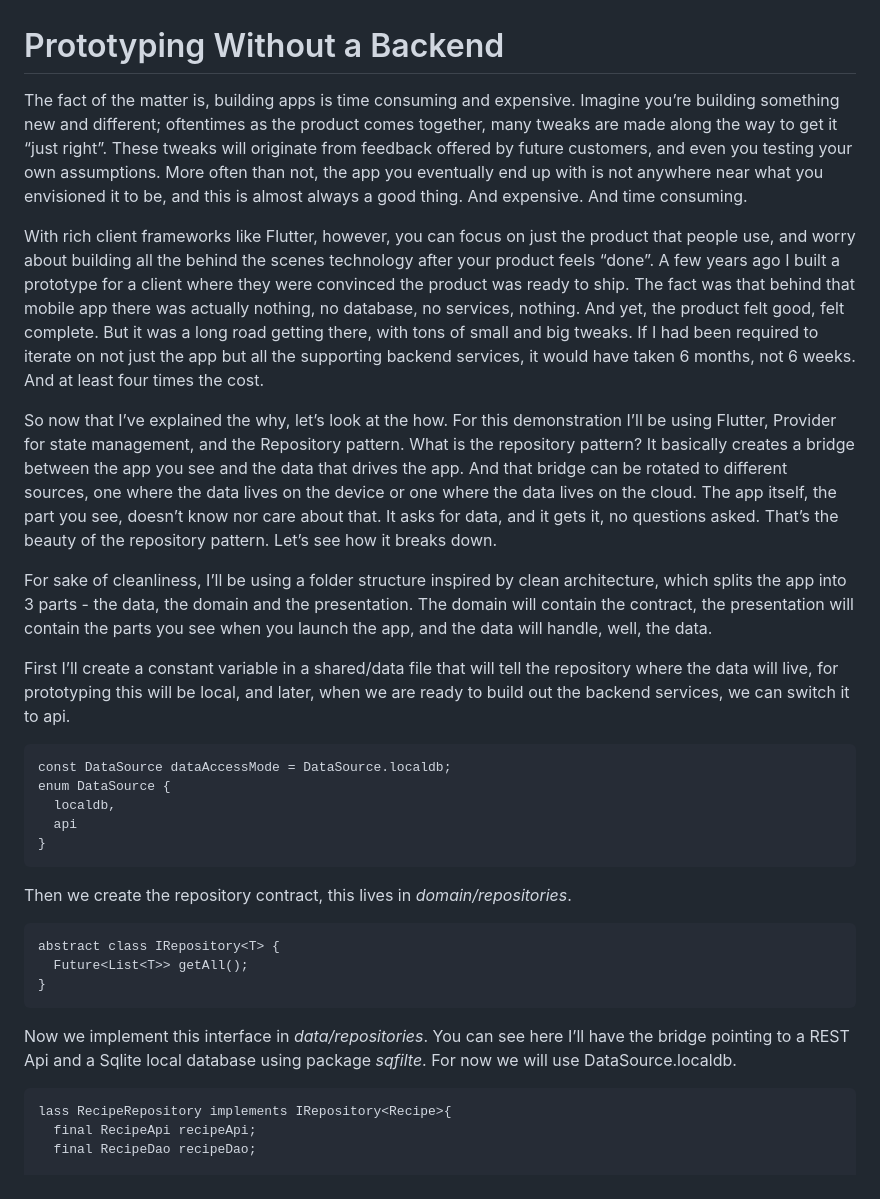
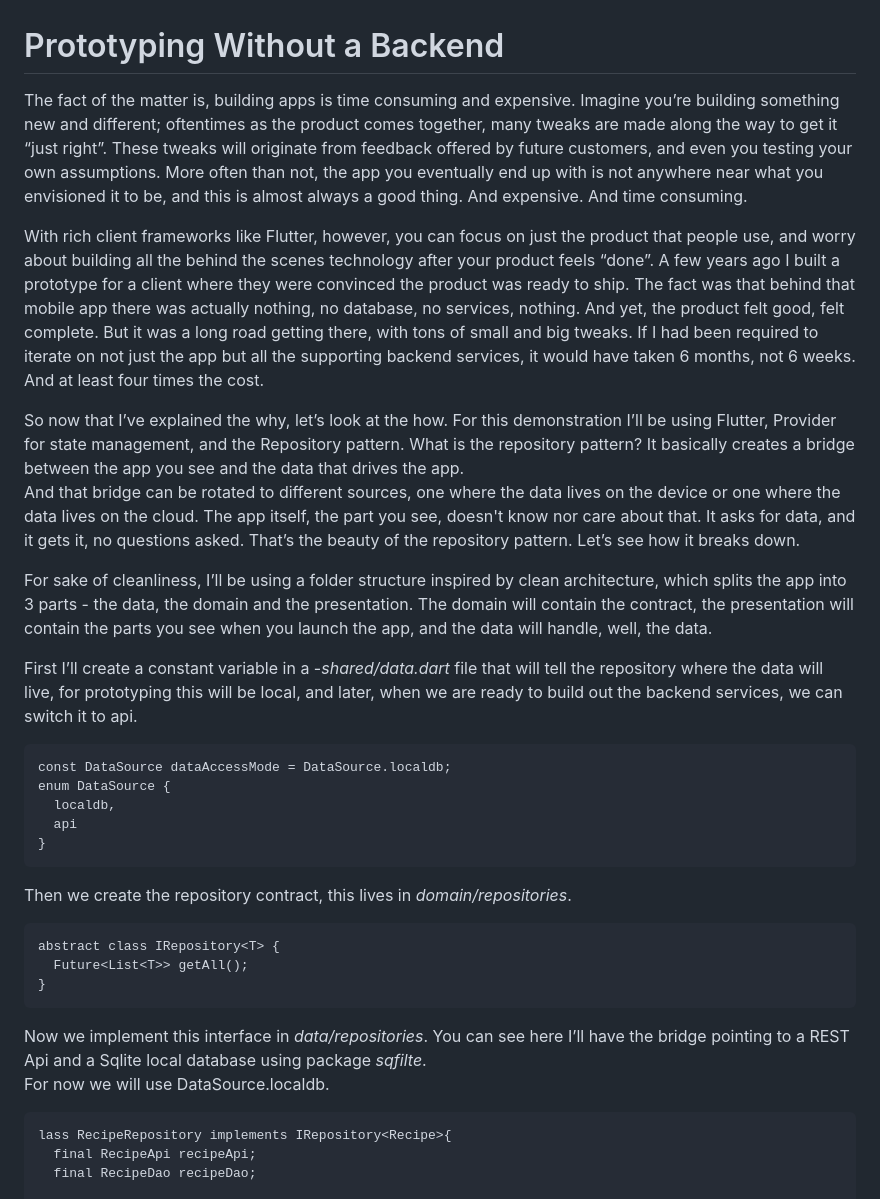
Before and after one commit to crazedVic/flutter_repo_pattern, a Markdown page: README.md, the part around the change printed below. Rendered like a GitHub page.

Commit message:
updated blog text to README.md

````diff
--- a/README.md
+++ b/README.md
@@ -1,14 +1,37 @@
 # Prototyping Without a Backend
 
-The fact of the matter is, building apps is time consuming and expensive.  Imagine you’re building something new and different; oftentimes as the product comes together, many tweaks are made along the way to get it “just right”.  These tweaks will originate from feedback offered by future customers, and even you testing your own assumptions.  More often than not, the app you eventually end up with is not anywhere near what you envisioned it to be, and this is almost always a good thing.  And expensive.  And time consuming.
+The fact of the matter is, building apps is time consuming and expensive.  Imagine you’re building
+something new and different; oftentimes as the product comes together, many tweaks are made
+along the way to get it “just right”.  These tweaks will originate from feedback offered by future
+customers, and even you testing your own assumptions.  More often than not, the app you eventually
+end up with is not anywhere near what you envisioned it to be, and this is almost always a
+good thing.  And expensive.  And time consuming.
 
-With rich client frameworks like Flutter, however, you can focus on just the product that people use, and worry about building all the behind the scenes technology after your product feels “done”.  A few years ago I built a prototype for a client where they were convinced the product was ready to ship.  The fact was that behind that mobile app there was actually nothing, no database, no services, nothing.  And yet, the product felt good, felt complete.  But it was a long road getting there, with tons of small and big tweaks.  If I had been required to iterate on not just the app but all the supporting backend services, it would have taken 6 months, not 6 weeks.  And at least four times the cost.
+With rich client frameworks like Flutter, however, you can focus on just the product that people
+use, and worry about building all the behind the scenes technology after your product feels
+“done”.  A few years ago I built a prototype for a client where they were convinced the product
+was ready to ship.  The fact was that behind that mobile app there was actually nothing, no
+database, no services, nothing.  And yet, the product felt good, felt complete.  But it was a
+long road getting there, with tons of small and big tweaks.  If I had been required to iterate on
+not just the app but all the supporting backend services, it would have taken 6 months, not 6
+weeks.  And at least four times the cost.
 
-So now that I’ve explained the why, let’s look at the how.  For this demonstration I’ll be using Flutter, Provider for state management, and the Repository pattern.  What is the repository pattern?  It basically creates a bridge between the app you see and the data that drives the app.  And that bridge can be rotated to different sources, one where the data lives on the device or one where the data lives on the cloud.  The app itself, the part you see, doesn’t know nor care about that.  It asks for data, and it gets it, no questions asked.  That’s the beauty of the repository pattern.  Let’s see how it breaks down.
+So now that I’ve explained the why, let’s look at the how.  For this demonstration I’ll be using
+Flutter, Provider for state management, and the Repository pattern.  What is the repository
+pattern?  It basically creates a bridge between the app you see and the data that drives the app.
+And that bridge can be rotated to different sources, one where the data lives on the device or
+one where the data lives on the cloud.  The app itself, the part you see, doesn't know nor care
+about that.  It asks for data, and it gets it, no questions asked.  That’s the beauty of the
+repository pattern.  Let’s see how it breaks down.
 
-For sake of cleanliness, I’ll be using a folder structure inspired by clean architecture, which splits the app into 3 parts - the data, the domain and the presentation.  The domain will contain the contract, the presentation will contain the parts you see when you launch the app, and the data will handle, well, the data.
+For sake of cleanliness, I’ll be using a folder structure inspired by clean architecture, which
+splits the app into 3 parts - the data, the domain and the presentation.  The domain will contain
+the contract, the presentation will contain the parts you see when you launch the app, and the
+data will handle, well, the data.
 
-First I’ll create a constant variable in a shared/data file that will tell the repository where the data will live, for prototyping this will be local, and later, when we are ready to build out the backend services, we can switch it to api.
+First I’ll create a constant variable in a -_shared/data.dart_ file that will tell the repository
+where the data will live, for prototyping this will be local, and later, when we are ready
+to build out the backend services, we can switch it to api.
 ```
 const DataSource dataAccessMode = DataSource.localdb;
 enum DataSource {
@@ -24,8 +47,9 @@ abstract class IRepository<T> {
 }
 ```
 
-Now we implement this interface in _data/repositories_.  You can see here I’ll have the bridge pointing
-to a REST Api and a Sqlite local database using package _sqfilte_.  For now we will use DataSource.localdb.
+Now we implement this interface in _data/repositories_.  You can see here I’ll have the
+bridge pointing to a REST Api and a Sqlite local database using package _sqfilte_.
+For now we will use DataSource.localdb.
 ```
 lass RecipeRepository implements IRepository<Recipe>{
   final RecipeApi recipeApi;
````
Also changed, not shown: other parts of README.md (+13 -5 lines).
